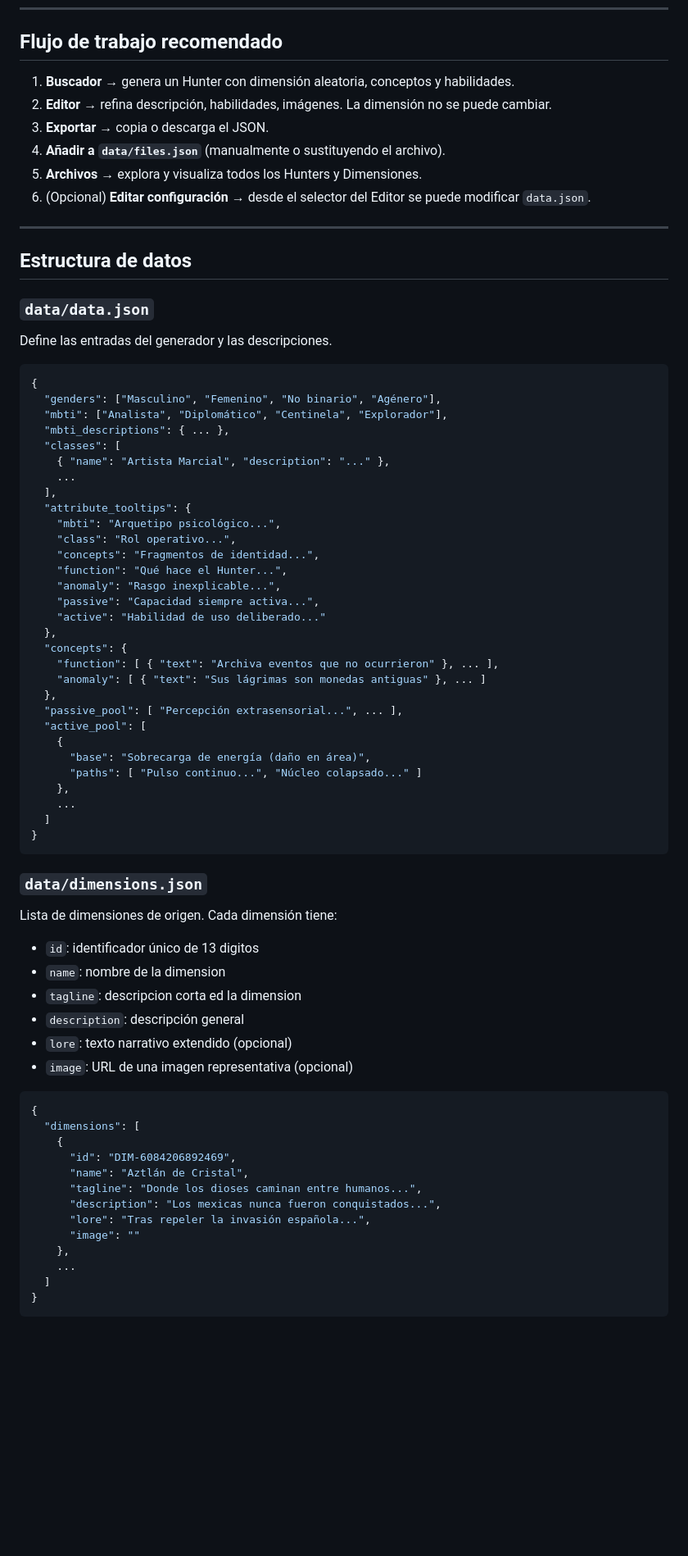
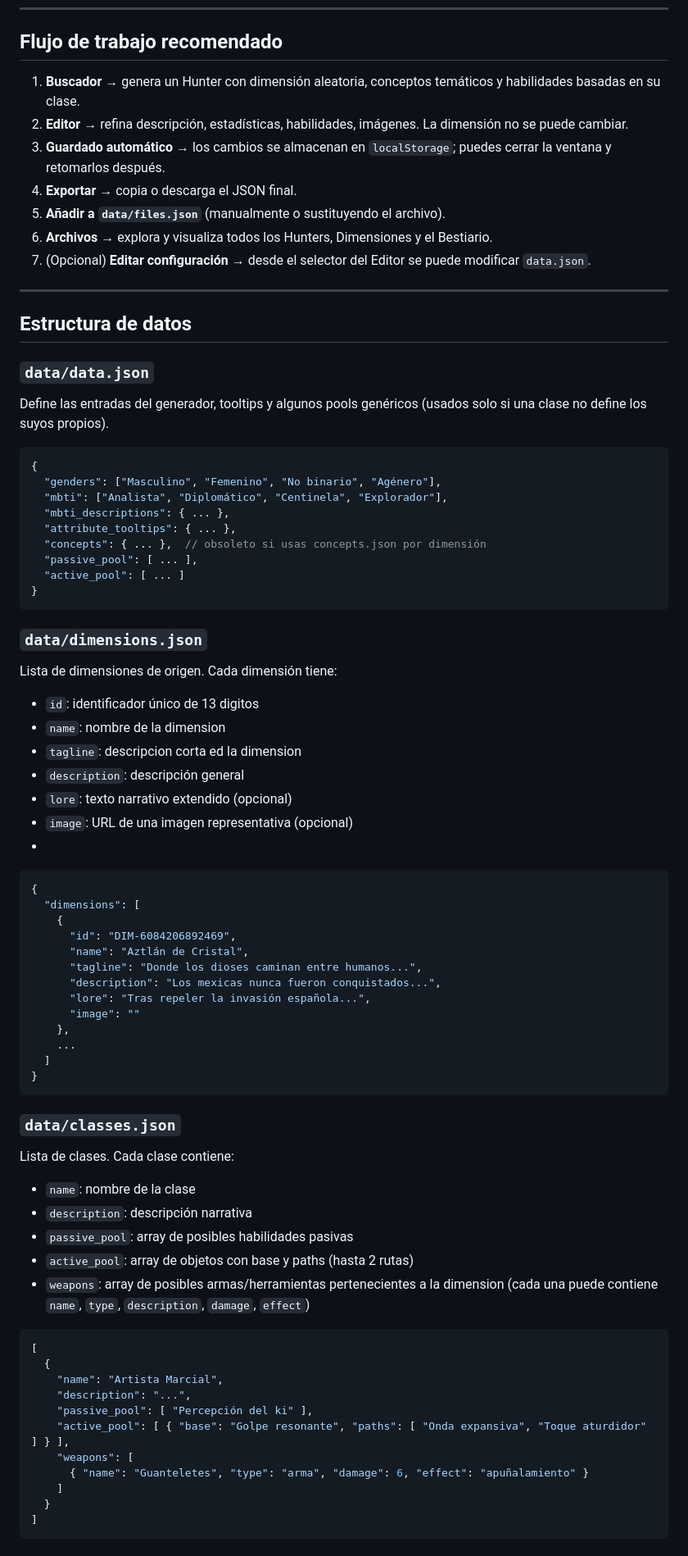
Before and after one commit to Plants-Path-Collective/hunter-archive, a Markdown page: README.md, the part around one of its changes. Shown at 82% size. GitHub-like rendering; blank space fills up the shorter version.

````diff
--- a/README.md
+++ b/README.md
@@ -109,12 +119,13 @@ Sirve como guía de referencia dentro del propio sistema.
 
 ## Flujo de trabajo recomendado
 
-1. **Buscador** → genera un Hunter con dimensión aleatoria, conceptos y habilidades.
-2. **Editor** → refina descripción, habilidades, imágenes. La dimensión no se puede cambiar.
-3. **Exportar** → copia o descarga el JSON.
-4. **Añadir a `data/files.json`** (manualmente o sustituyendo el archivo).
-5. **Archivos** → explora y visualiza todos los Hunters y Dimensiones.
-6. (Opcional) **Editar configuración** → desde el selector del Editor se puede modificar `data.json`.
+1. **Buscador** → genera un Hunter con dimensión aleatoria, conceptos temáticos y habilidades basadas en su clase.
+2. **Editor** → refina descripción, estadísticas, habilidades, imágenes. La dimensión no se puede cambiar.
+3. **Guardado automático** → los cambios se almacenan en `localStorage`; puedes cerrar la ventana y retomarlos después.
+4. **Exportar** → copia o descarga el JSON final.
+5. **Añadir a `data/files.json`** (manualmente o sustituyendo el archivo).
+6. **Archivos** → explora y visualiza todos los Hunters, Dimensiones y el Bestiario.
+7. (Opcional) **Editar configuración** → desde el selector del Editor se puede modificar `data.json`.
 
 ---
 
@@ -122,38 +133,17 @@ Sirve como guía de referencia dentro del propio sistema.
 
 ### `data/data.json`
 
-Define las entradas del generador y las descripciones.
+Define las entradas del generador, tooltips y algunos pools genéricos (usados solo si una clase no define los suyos propios).
 
 ```json
 {
   "genders": ["Masculino", "Femenino", "No binario", "Agénero"],
   "mbti": ["Analista", "Diplomático", "Centinela", "Explorador"],
   "mbti_descriptions": { ... },
-  "classes": [
-    { "name": "Artista Marcial", "description": "..." },
-    ...
-  ],
-  "attribute_tooltips": {
-    "mbti": "Arquetipo psicológico...",
-    "class": "Rol operativo...",
-    "concepts": "Fragmentos de identidad...",
-    "function": "Qué hace el Hunter...",
-    "anomaly": "Rasgo inexplicable...",
-    "passive": "Capacidad siempre activa...",
-    "active": "Habilidad de uso deliberado..."
-  },
-  "concepts": {
-    "function": [ { "text": "Archiva eventos que no ocurrieron" }, ... ],
-    "anomaly": [ { "text": "Sus lágrimas son monedas antiguas" }, ... ]
-  },
-  "passive_pool": [ "Percepción extrasensorial...", ... ],
-  "active_pool": [
-    {
-      "base": "Sobrecarga de energía (daño en área)",
-      "paths": [ "Pulso continuo...", "Núcleo colapsado..." ]
-    },
-    ...
-  ]
+  "attribute_tooltips": { ... },
+  "concepts": { ... },  // obsoleto si usas concepts.json por dimensión
+  "passive_pool": [ ... ],
+  "active_pool": [ ... ]
 }
 ```
 
@@ -165,6 +155,7 @@ Lista de dimensiones de origen. Cada dimensión tiene:
 - `description`: descripción general
 - `lore`: texto narrativo extendido (opcional)
 - `image`: URL de una imagen representativa (opcional)
+-
 ``` json
 {
   "dimensions": [
@@ -181,3 +172,27 @@ Lista de dimensiones de origen. Cada dimensión tiene:
 }
 ```
 
+### `data/classes.json`
+
+Lista de clases. Cada clase contiene:
+
+- `name`: nombre de la clase
+- `description`: descripción narrativa
+- `passive_pool`: array de posibles habilidades pasivas
+- `active_pool`: array de objetos con base y paths (hasta 2 rutas)
+- `weapons`: array de posibles armas/herramientas pertenecientes a la dimension (cada una puede contiene `name`, `type`, `description`, `damage`, `effect`)
+
+```json
+[
+  {
+    "name": "Artista Marcial",
+    "description": "...",
+    "passive_pool": [ "Percepción del ki" ],
+    "active_pool": [ { "base": "Golpe resonante", "paths": [ "Onda expansiva", "Toque aturdidor" ] } ],
+    "weapons": [
+      { "name": "Guanteletes", "type": "arma", "damage": 6, "effect": "apuñalamiento" }
+    ]
+  }
+]
+```
+
````
Also changed, not shown: other parts of README.md (+99 -16 lines).
